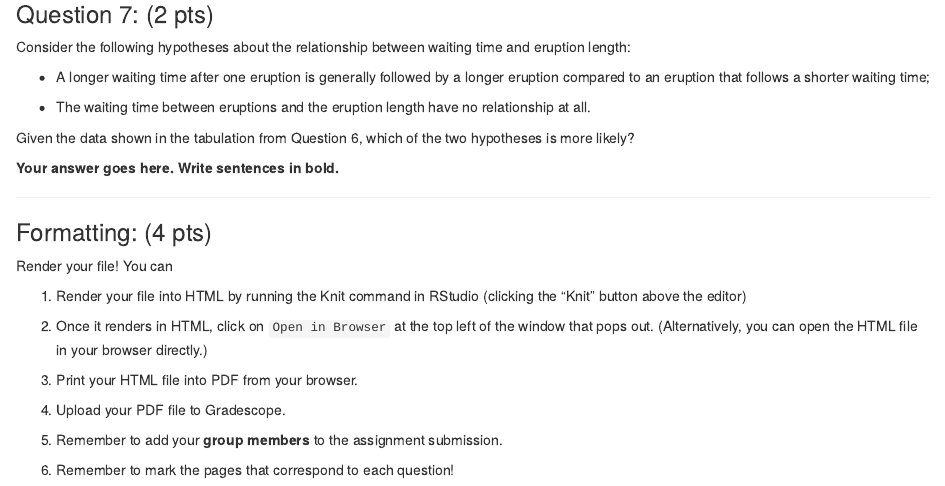
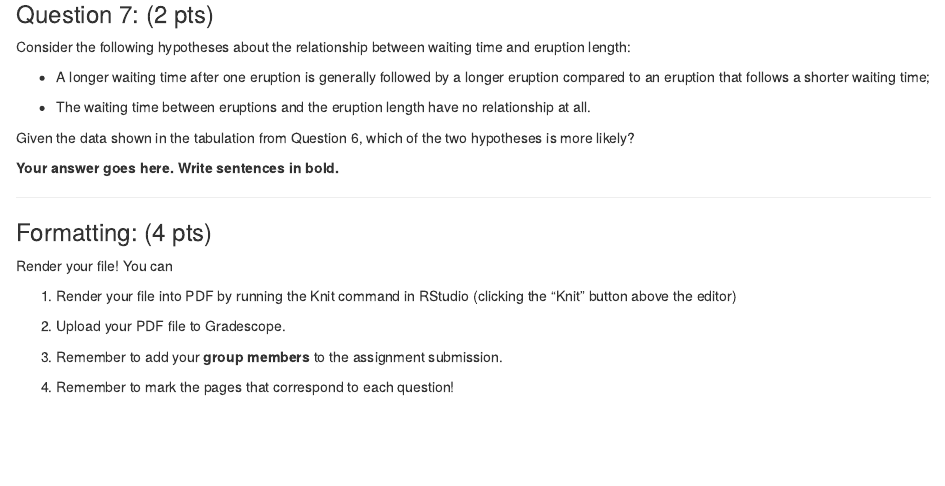
Before and after one commit to SDS322E-2025Fall/Lab1, an R Markdown document (Lab1.Rmd): the page in a window 1100 px wide, from 7470 px down. Rendered offline with R 4.5, knitr and Pandoc, with nearby package versions.

Commit message:
Update rendering instructions from HTML to PDF

```diff
--- a/Lab1.Rmd
+++ b/Lab1.Rmd
@@ -156,14 +156,10 @@ Given the data shown in the tabulation from Question 6, which of the two hypothe
 
 Render your file! You can
 
-1. Render your file into HTML by running the Knit command in RStudio (clicking the "Knit" button above the editor)
+1. Render your file into PDF by running the Knit command in RStudio (clicking the "Knit" button above the editor)
 
-2. Once it renders in HTML, click on `Open in Browser` at the top left of the window that pops out. (Alternatively, you can open the HTML file in your browser directly.)
+2. Upload your PDF file to Gradescope.
 
-3. Print your HTML file into PDF from your browser.
+3. Remember to add your **group members** to the assignment submission.
 
-4. Upload your PDF file to Gradescope.
-
-5. Remember to add your **group members** to the assignment submission.
-
-6. Remember to mark the pages that correspond to each question!
+4. Remember to mark the pages that correspond to each question!
```
